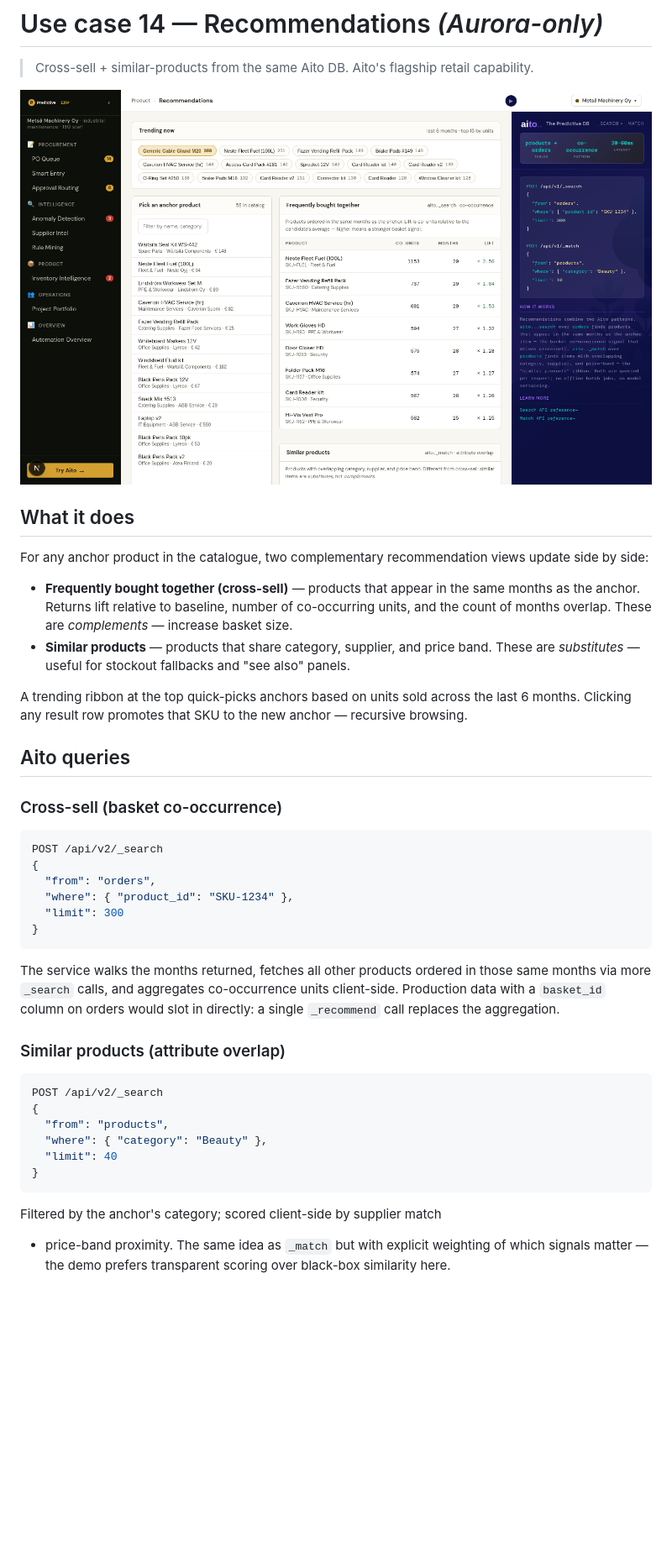
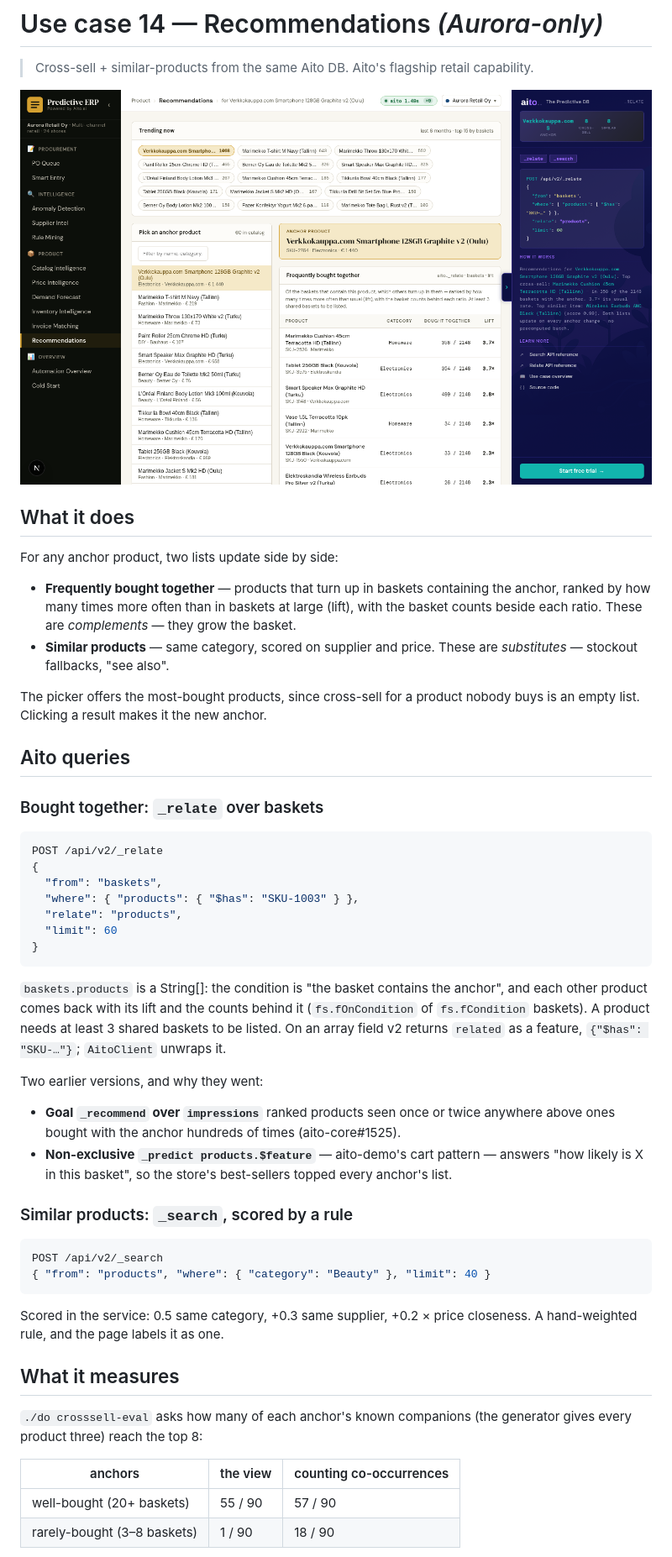
Before and after one commit to AitoDotAI/aito-erp-demo, a Markdown page: docs/use-cases/14-recommendations.md, the part around one of its changes. Shown at 84% size. Drawn GitHub-style; pictures changed too: screenshots/13-recommendations.png; blank space fills up the shorter version.

````diff
--- a/docs/use-cases/14-recommendations.md
+++ b/docs/use-cases/14-recommendations.md
@@ -7,53 +7,66 @@
 
 ## What it does
 
-For any anchor product in the catalogue, two complementary
-recommendation views update side by side:
+For any anchor product, two lists update side by side:
 
-- **Frequently bought together (cross-sell)** — products that appear
-  in the same months as the anchor. Returns lift relative to baseline,
-  number of co-occurring units, and the count of months overlap.
-  These are *complements* — increase basket size.
-- **Similar products** — products that share category, supplier, and
-  price band. These are *substitutes* — useful for stockout fallbacks
-  and "see also" panels.
+- **Frequently bought together** — products that turn up in baskets
+  containing the anchor, ranked by how many times more often than in
+  baskets at large (lift), with the basket counts beside each ratio.
+  These are *complements* — they grow the basket.
+- **Similar products** — same category, scored on supplier and price.
+  These are *substitutes* — stockout fallbacks, "see also".
 
-A trending ribbon at the top quick-picks anchors based on units sold
-across the last 6 months. Clicking any result row promotes that SKU
-to the new anchor — recursive browsing.
+The picker offers the most-bought products, since cross-sell for a
+product nobody buys is an empty list. Clicking a result makes it the
+new anchor.
 
 ## Aito queries
 
-### Cross-sell (basket co-occurrence)
+### Bought together: `_relate` over baskets
+
+```json
+POST /api/v2/_relate
+{
+  "from": "baskets",
+  "where": { "products": { "$has": "SKU-1003" } },
+  "relate": "products",
+  "limit": 60
+}
+```
+
+`baskets.products` is a String[]: the condition is "the basket contains
+the anchor", and each other product comes back with its lift and the
+counts behind it (`fs.fOnCondition` of `fs.fCondition` baskets). A
+product needs at least 3 shared baskets to be listed. On an array field
+v2 returns `related` as a feature, `{"$has": "SKU-…"}`; `AitoClient`
+unwraps it.
+
+Two earlier versions, and why they went:
+
+- **Goal `_recommend` over `impressions`** ranked products seen once or
+  twice anywhere above ones bought with the anchor hundreds of times
+  (aito-core#1525).
+- **Non-exclusive `_predict products.$feature`** — aito-demo's cart
+  pattern — answers "how likely is X in this basket", so the store's
+  best-sellers topped every anchor's list.
+
+### Similar products: `_search`, scored by a rule
 
 ```json
 POST /api/v2/_search
-{
-  "from": "orders",
-  "where": { "product_id": "SKU-1234" },
-  "limit": 300
-}
+{ "from": "products", "where": { "category": "Beauty" }, "limit": 40 }
 ```
 
-The service walks the months returned, fetches all other products
-ordered in those same months via more `_search` calls, and aggregates
-co-occurrence units client-side. Production data with a `basket_id`
-column on orders would slot in directly: a single `_recommend` call
-replaces the aggregation.
+Scored in the service: 0.5 same category, +0.3 same supplier, +0.2 ×
+price closeness. A hand-weighted rule, and the page labels it as one.
 
-### Similar products (attribute overlap)
+## What it measures
 
-```json
-POST /api/v2/_search
-{
-  "from": "products",
-  "where": { "category": "Beauty" },
-  "limit": 40
-}
-```
+`./do crosssell-eval` asks how many of each anchor's known companions
+(the generator gives every product three) reach the top 8:
 
-Filtered by the anchor's category; scored client-side by supplier match
-+ price-band proximity. The same idea as `_match` but with explicit
-weighting of which signals matter — the demo prefers transparent
-scoring over black-box similarity here.
+| anchors | the view | counting co-occurrences |
+|---|---|---|
+| well-bought (20+ baskets) | 55 / 90 | 57 / 90 |
+| rarely-bought (3–8 baskets) | 1 / 90 | 18 / 90 |
 
````
Also changed, not shown: other parts of docs/use-cases/14-recommendations.md (+5 -15 lines), CLAUDE.md (+29 -22 lines), screenshots/13-recommendations-aurora.png, 10 other files.
